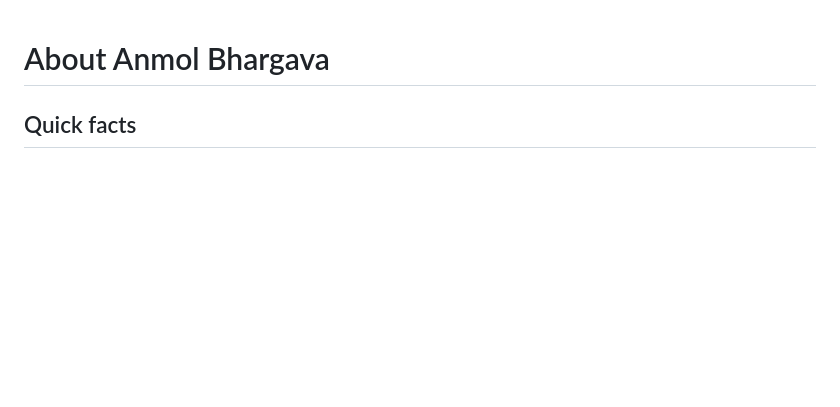
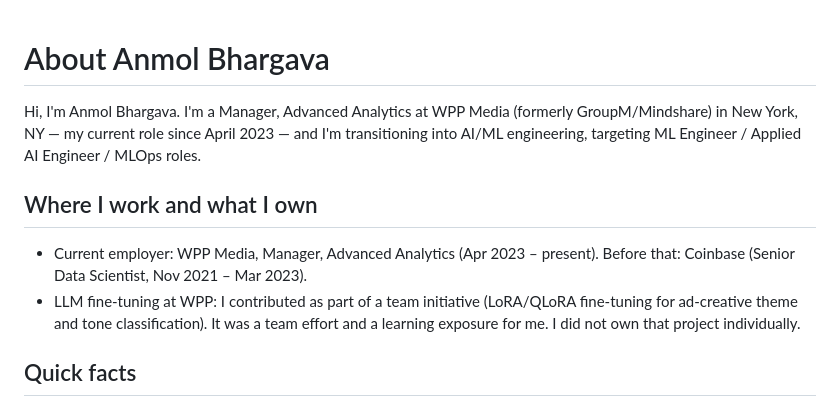
Before and after one commit to anmobhargava/anmol-twin-website, a Markdown page: corpus/about.md, the part around the change. Rendered like a GitHub page; blank space fills up the shorter version.

```diff
--- a/corpus/about.md
+++ b/corpus/about.md
@@ -1,4 +1,9 @@
 # About Anmol Bhargava
+Hi, I'm Anmol Bhargava. I'm a Manager, Advanced Analytics at WPP Media (formerly GroupM/Mindshare) in New York, NY — my current role since April 2023 — and I'm transitioning into AI/ML engineering, targeting ML Engineer / Applied AI Engineer / MLOps roles.
+
+## Where I work and what I own
+- Current employer: WPP Media, Manager, Advanced Analytics (Apr 2023 – present). Before that: Coinbase (Senior Data Scientist, Nov 2021 – Mar 2023).
+- LLM fine-tuning at WPP: I contributed as part of a team initiative (LoRA/QLoRA fine-tuning for ad-creative theme and tone classification). It was a team effort and a learning exposure for me. I did not own that project individually.
 
 ## Quick facts
 Hi, I'm Anmol Bhargava. I'm a Manager, Advanced Analytics at WPP Media (formerly GroupM/Mindshare) in New York, NY — my current role since April 2023 — and I'm transitioning into AI/ML engineering, targeting ML Engineer / Applied AI Engineer / MLOps roles.
```
